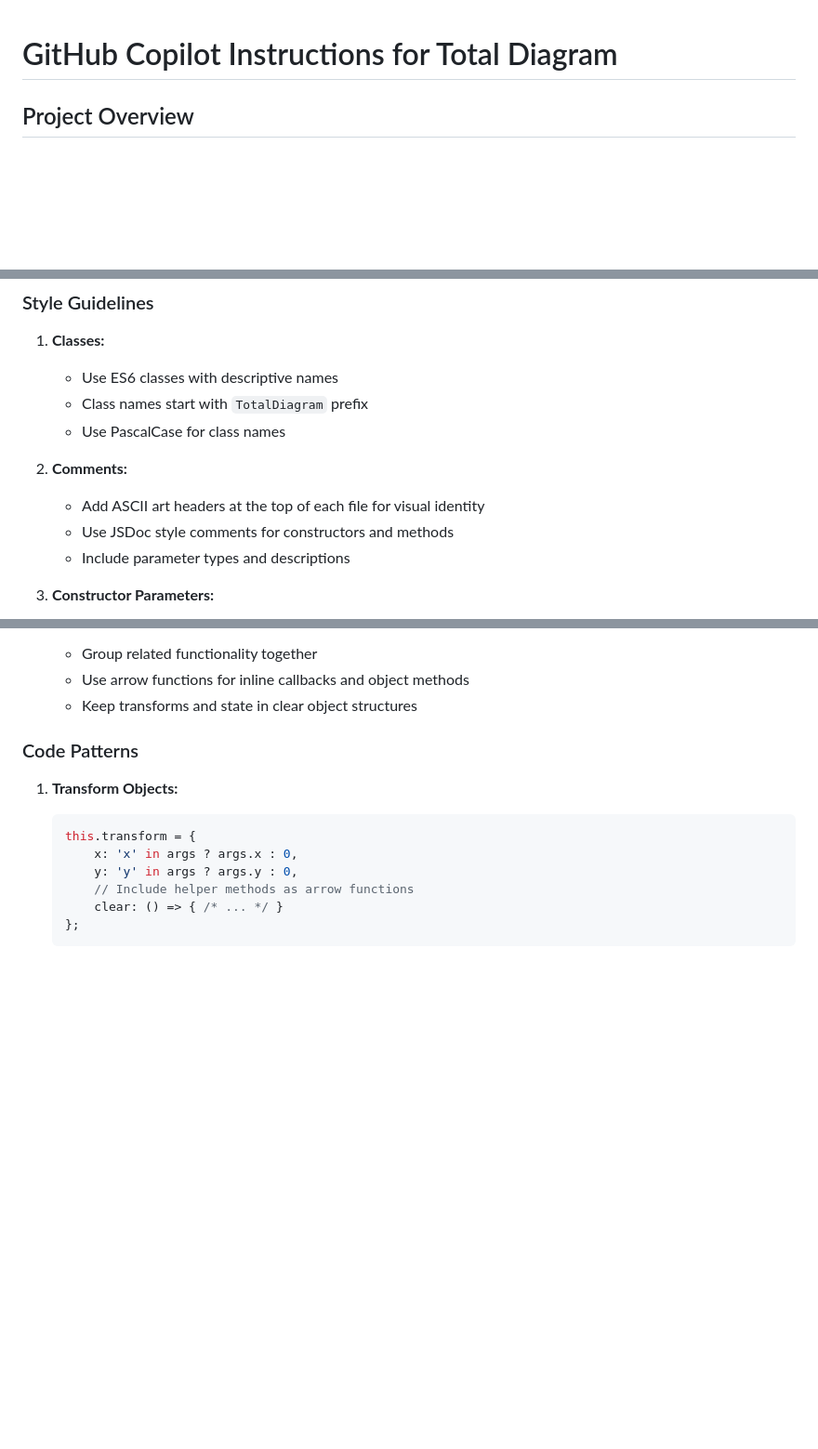
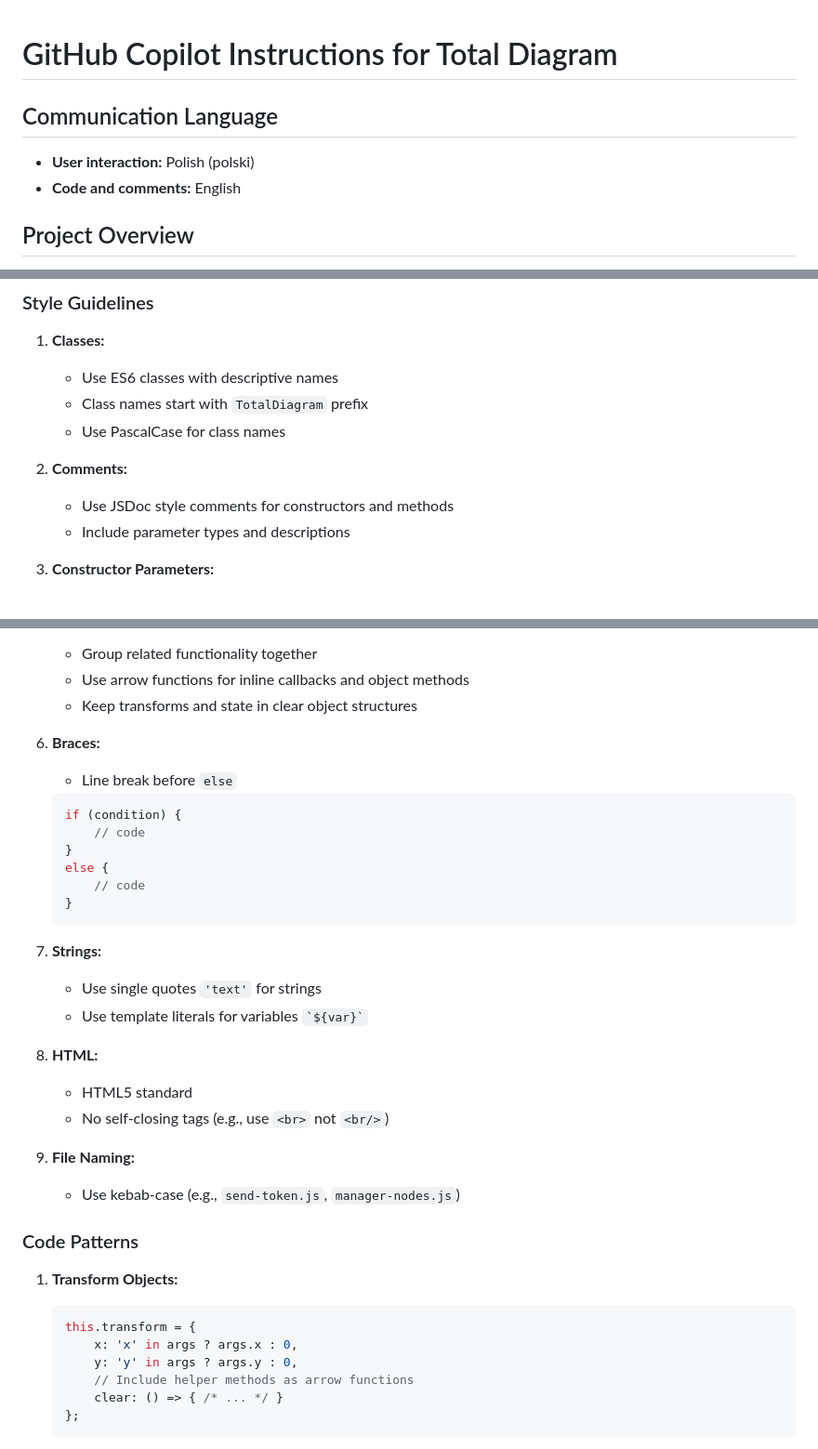
Before and after one commit to dariuszdawidowski/total-diagram, a Markdown page: .github/copilot-instructions.md, 3 parts joined by grey strips. Shown at 93% size. Rendered like a GitHub page; blank space fills up the shorter version.

Commit message:
Update copilot instructions per feedback: remove ASCII art requirement, add style rules
Co-authored-by: dariuszdawidowski <944056+dariuszdawidowski@users.noreply.github.com>

````diff
--- a/.github/copilot-instructions.md
+++ b/.github/copilot-instructions.md
@@ -1,4 +1,9 @@
 # GitHub Copilot Instructions for Total Diagram
+
+## Communication Language
+
+- **User interaction:** Polish (polski)
+- **Code and comments:** English
 
 ## Project Overview
 
@@ -55,7 +60,6 @@ Total Diagram is a simple, powerful, extensible, and fast JavaScript/ES8 diagram
    - Use PascalCase for class names
 
 2. **Comments:**
-   - Add ASCII art headers at the top of each file for visual identity
    - Use JSDoc style comments for constructors and methods
    - Include parameter types and descriptions
 
@@ -73,6 +77,28 @@ Total Diagram is a simple, powerful, extensible, and fast JavaScript/ES8 diagram
    - Group related functionality together
    - Use arrow functions for inline callbacks and object methods
    - Keep transforms and state in clear object structures
+
+6. **Braces:**
+   - Line break before `else`
+   ```javascript
+   if (condition) {
+       // code
+   }
+   else {
+       // code
+   }
+   ```
+
+7. **Strings:**
+   - Use single quotes `'text'` for strings
+   - Use template literals for variables `` `${var}` ``
+
+8. **HTML:**
+   - HTML5 standard
+   - No self-closing tags (e.g., use `<br>` not `<br/>`)
+
+9. **File Naming:**
+   - Use kebab-case (e.g., `send-token.js`, `manager-nodes.js`)
 
 ### Code Patterns
 
````
